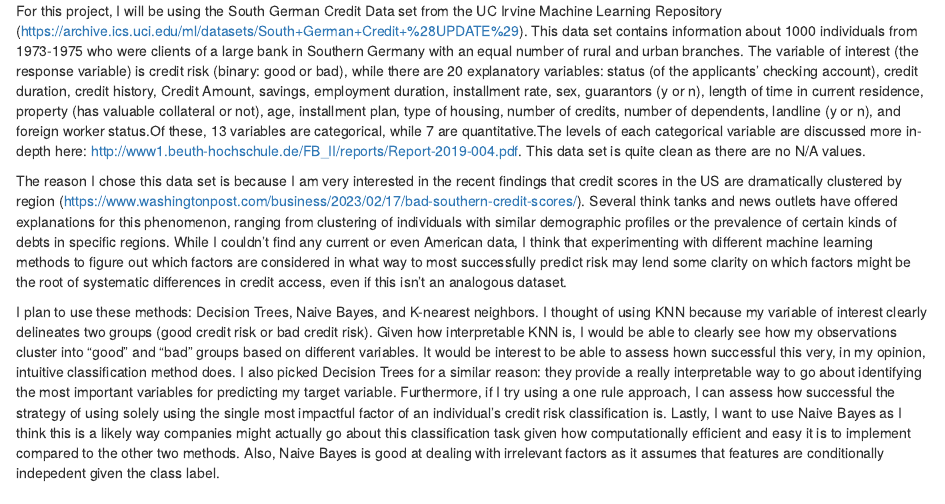
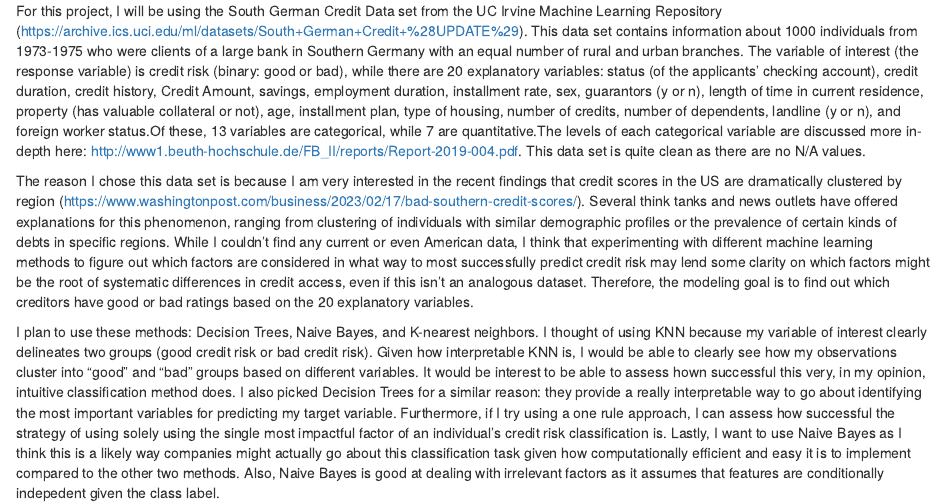
Before and after one commit to smehta6/Credit-Scoring-Project, an R Markdown document (index.Rmd): the page in a window 1100 px wide, from 190 px down. Rendered offline with R 4.5, knitr and Pandoc, with nearby package versions; drawn as R Markdown's standard HTML page in place of the format the file asks for.

Commit message:
Proposal actually complete

```diff
--- a/index.Rmd
+++ b/index.Rmd
@@ -8,6 +8,6 @@ site: bookdown::bookdown_site
 # Proposal
 For this project, I will be using the South German Credit Data set from the UC Irvine Machine Learning Repository (https://archive.ics.uci.edu/ml/datasets/South+German+Credit+%28UPDATE%29). This data set contains information about 1000 individuals from 1973-1975 who were clients of a large bank in Southern Germany with an equal number of rural and urban branches. The variable of interest (the response variable) is credit risk (binary: good or bad), while there are 20 explanatory variables: status (of the applicants' checking account), credit duration, credit history, Credit Amount, savings, employment duration, installment rate, sex, guarantors (y or n), length of time in current residence, property (has valuable collateral or not), age, installment plan, type of housing, number of credits, number of dependents, landline (y or n), and foreign worker status.Of these, 13 variables are categorical, while 7 are quantitative.The levels of each categorical variable are discussed more in-depth here: http://www1.beuth-hochschule.de/FB_II/reports/Report-2019-004.pdf. This data set is quite clean as there are no N/A values.
 
-The reason I chose this data set is because I am very interested in the recent findings that credit scores in the US are dramatically clustered by region (https://www.washingtonpost.com/business/2023/02/17/bad-southern-credit-scores/). Several think tanks and news outlets have offered explanations for this phenomenon, ranging from clustering of individuals with similar demographic profiles or the prevalence of certain kinds of debts in specific regions. While I couldn't find any current or even American data, I think that experimenting with different machine learning methods to figure out which factors are considered in what way to most successfully predict risk may lend some clarity on which factors might be the root of systematic differences in credit access, even if this isn't an analogous dataset.
+The reason I chose this data set is because I am very interested in the recent findings that credit scores in the US are dramatically clustered by region (https://www.washingtonpost.com/business/2023/02/17/bad-southern-credit-scores/). Several think tanks and news outlets have offered explanations for this phenomenon, ranging from clustering of individuals with similar demographic profiles or the prevalence of certain kinds of debts in specific regions. While I couldn't find any current or even American data, I think that experimenting with different machine learning methods to figure out which factors are considered in what way to most successfully predict credit risk may lend some clarity on which factors might be the root of systematic differences in credit access, even if this isn't an analogous dataset. Therefore, the modeling goal is to find out which creditors have good or bad ratings based on the 20 explanatory variables.
 
 I plan to use these methods: Decision Trees, Naive Bayes, and K-nearest neighbors. I thought of using KNN because my variable of interest clearly delineates two groups (good credit risk or bad credit risk). Given how interpretable KNN is, I would be able to clearly see how my observations cluster into "good" and "bad" groups based on different variables. It would be interest to be able to assess hown successful this very, in my opinion, intuitive classification method does. I also picked Decision Trees for a similar reason: they provide a really interpretable way to go about identifying the most important variables for predicting my target variable. Furthermore, if I try using a one rule approach, I can assess how successful the strategy of using solely using the single most impactful factor of an individual's credit risk classification is. Lastly, I want to use Naive Bayes as I think this is a likely way companies might actually go about this classification task given how computationally efficient and easy it is to implement compared to the other two methods. Also, Naive Bayes is good at dealing with irrelevant factors as it assumes that features are conditionally indepedent given the class label.
```
